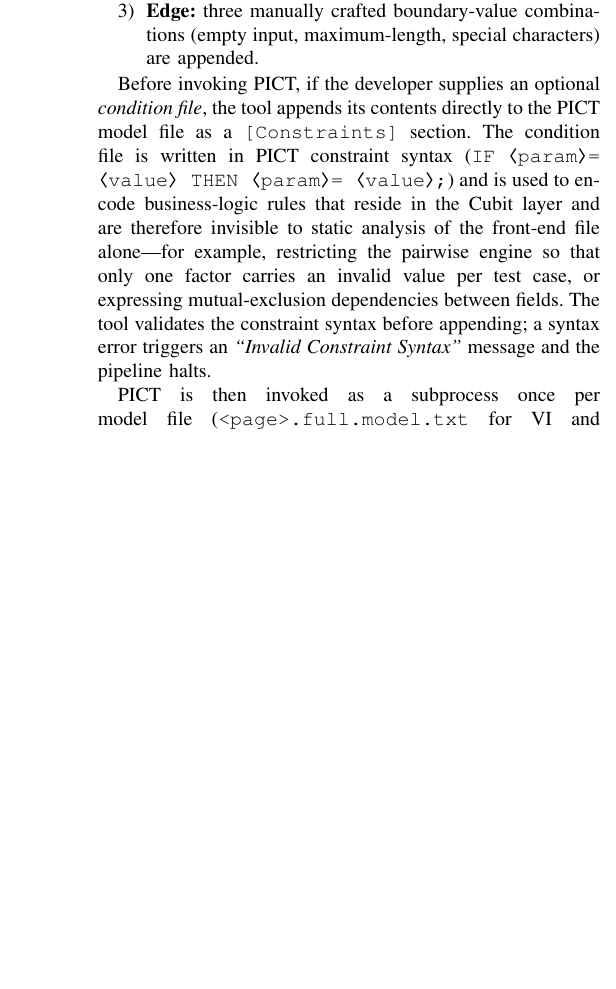
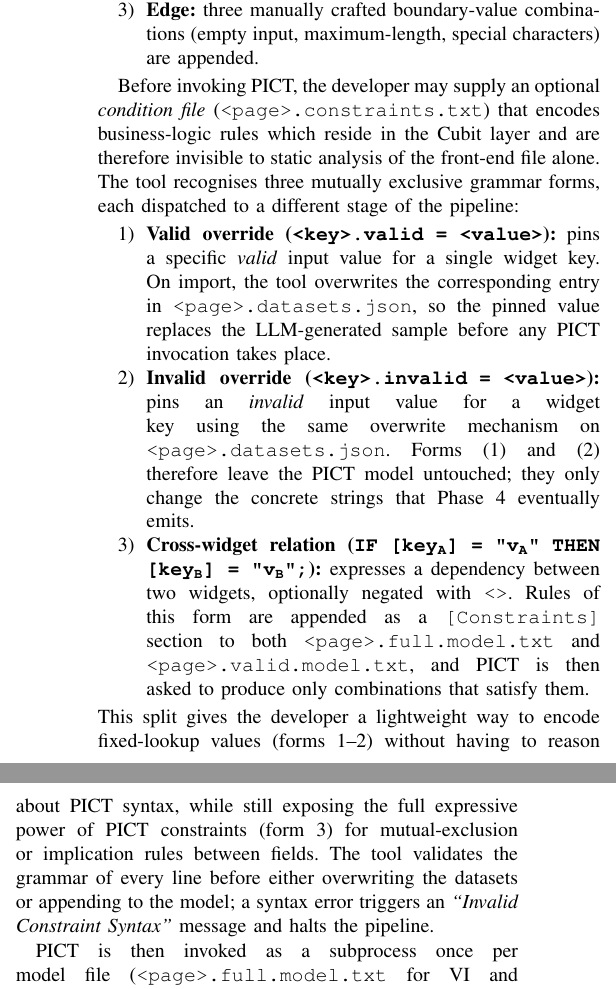
Before and after one commit to titic443/master_project_v2, a LaTeX paper (ieee_paper.tex): part of one column of page 3 of 7 before the commit and two parts of the columns of page 3 of 7 after it, the two joined at a grey line, cut so that both start at the same text, the shorter picture padded with empty space. Compiled offline with pdfLaTeX.

Commit message:
feat : update context paper

```diff
--- a/ieee_paper.tex
+++ b/ieee_paper.tex
@@ -35,7 +35,7 @@
   keywordstyle=\bfseries,
   morekeywords={await,async,final,const,true,false,
                 testWidgets,MaterialApp,WidgetTester,
-                MultiBlockProvider,Key,void,if}
+                BlocProvider,Key,void,if,new,return,class}
 }
 
 % -----------------------------------------------
@@ -298,19 +298,41 @@ to one \textit{level}. Three model variants are built independently:
         (empty input, maximum-length, special characters) are appended.
 \end{enumerate}
 
-Before invoking PICT, if the developer supplies an optional
-\textit{condition file}, the tool appends its contents directly to
-the PICT model file as a \texttt{[Constraints]} section.
-The condition file is written in PICT constraint syntax
-(\texttt{IF \textlangle param\textrangle = \textlangle value\textrangle\ THEN \textlangle param\textrangle = \textlangle value\textrangle;})
-and is used to encode business-logic rules that reside in the Cubit
-layer and are therefore invisible to static analysis of the front-end
-file alone---for example, restricting the pairwise engine so that only
-one factor carries an invalid value per test case, or expressing
-mutual-exclusion dependencies between fields.
-The tool validates the constraint syntax before appending; a syntax
-error triggers an \textit{``Invalid Constraint Syntax''} message and
-the pipeline halts.
+Before invoking PICT, the developer may supply an optional
+\textit{condition file} (\texttt{<page>.constraints.txt}) that encodes
+business-logic rules which reside in the Cubit layer and are therefore
+invisible to static analysis of the front-end file alone. The tool
+recognises three mutually exclusive grammar forms, each dispatched to a
+different stage of the pipeline:
+\begin{enumerate}
+  \item \textbf{Valid override (\texttt{<key>.valid = <value>}):}
+        pins a specific \textit{valid} input value for a single widget key.
+        On import, the tool overwrites the corresponding entry in
+        \texttt{<page>.datasets.json}, so the pinned value replaces the
+        LLM-generated sample before any PICT invocation takes place.
+  \item \textbf{Invalid override (\texttt{<key>.invalid = <value>}):}
+        pins an \textit{invalid} input value for a widget key using the
+        same overwrite mechanism on \texttt{<page>.datasets.json}. Forms
+        (1) and (2) therefore leave the PICT model untouched; they only
+        change the concrete strings that Phase~4 eventually emits.
+  \item \textbf{Cross-widget relation
+        (\texttt{IF [key\textsubscript{A}] = "v\textsubscript{A}" THEN
+        [key\textsubscript{B}] = "v\textsubscript{B}";}):} expresses a
+        dependency between two widgets, optionally negated with
+        \texttt{<>}. Rules of this form are appended as a
+        \texttt{[Constraints]} section to both
+        \texttt{<page>.full.model.txt} and
+        \texttt{<page>.valid.model.txt}, and PICT is then asked to
+        produce only combinations that satisfy them.
+\end{enumerate}
+This split gives the developer a lightweight way to encode
+fixed-lookup values (forms 1--2) without having to reason about PICT
+syntax, while still exposing the full expressive power of PICT
+constraints (form 3) for mutual-exclusion or implication rules between
+fields. The tool validates the grammar of every line before either
+overwriting the datasets or appending to the model; a syntax error
+triggers an \textit{``Invalid Constraint Syntax''} message and halts
+the pipeline.
 
 PICT is then invoked as a subprocess once per model file
 (\texttt{<page>.full.model.txt} for VI and
```
Also changed, not shown: ieee_paper.tex (38 more changed lines).
